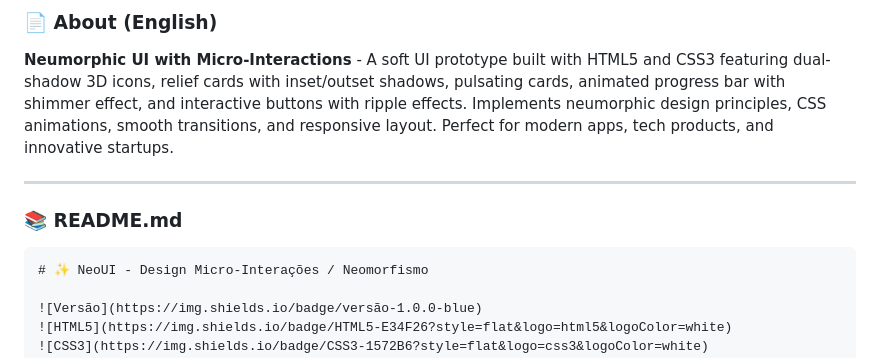
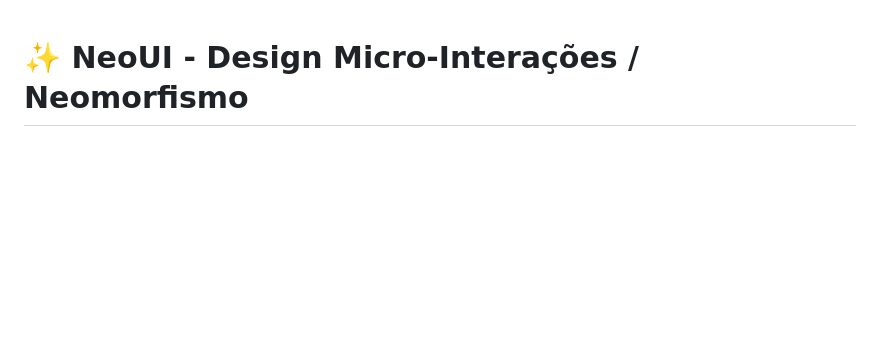
Before and after one commit to Daniel-Gehlen/website-design-micro-interactions-neomorphism, a Markdown page: README.md, the part around the change. Rendered like a GitHub page; blank space fills up the shorter version.

Commit message:
Remove About section from README.md
Removed the About section and part of the README structure.

````diff
--- a/README.md
+++ b/README.md
@@ -1,11 +1,3 @@
-### 📄 About (English)
-**Neumorphic UI with Micro-Interactions** - A soft UI prototype built with HTML5 and CSS3 featuring dual-shadow 3D icons, relief cards with inset/outset shadows, pulsating cards, animated progress bar with shimmer effect, and interactive buttons with ripple effects. Implements neumorphic design principles, CSS animations, smooth transitions, and responsive layout. Perfect for modern apps, tech products, and innovative startups.
-
----
-
-### 📚 README.md
-
-```markdown
 # ✨ NeoUI - Design Micro-Interações / Neomorfismo
 
 ![Versão](https://img.shields.io/badge/versão-1.0.0-blue)
````
